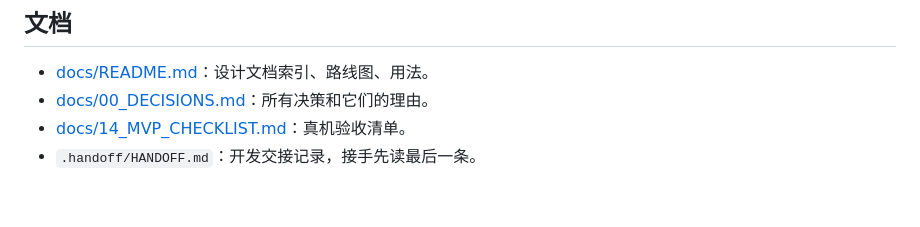
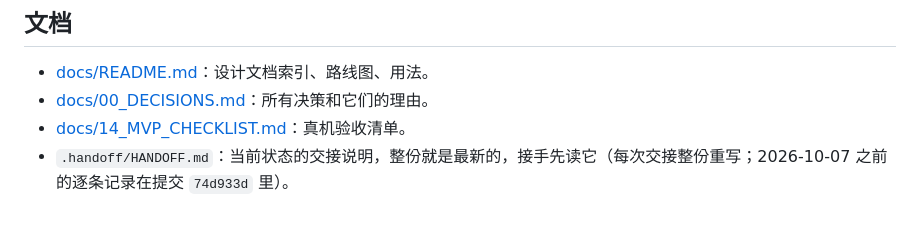
Before and after one commit to imrooki/council, a Markdown page: README.md, the part around the change. Drawn GitHub-style.

Commit message:
docs: HANDOFF.md 改成整份重写的当前状态说明（不再追加）
作者 说「更新覆盖，不是合并」。原来的 HANDOFF.md 是追加式的 38 条记录、
2804 行，现在整份重写成一份当前状态：状态锚点、项目与包分工、这一轮做完的
（#53 Ctrl-C 连按两次、#54 /resume）、下一步、注意事项。#53 从没记进过旧的
HANDOFF，这次一并写进去。

旧版逐条记录在提交 74d933d：git show 74d933d:.handoff/HANDOFF.md。docs 里
54 处 HANDOFF.md:行号 的引用指的是那一版，新文件开头已写明。README.md 与
docs/README.md 里「读最后一条」的说法同步改掉，路线图补一行 #53、#54。
代码没动。

Co-Authored-By: Claude Sonnet 5.5 <noreply@anthropic.com>

```diff
--- a/README.md
+++ b/README.md
@@ -95,4 +95,4 @@ go build -ldflags "-X main.version=0.2.0-local" -o council.exe ./cmd/council
 - [docs/README.md](docs/README.md)：设计文档索引、路线图、用法。
 - [docs/00_DECISIONS.md](docs/00_DECISIONS.md)：所有决策和它们的理由。
 - [docs/14_MVP_CHECKLIST.md](docs/14_MVP_CHECKLIST.md)：真机验收清单。
-- `.handoff/HANDOFF.md`：开发交接记录，接手先读最后一条。
+- `.handoff/HANDOFF.md`：当前状态的交接说明，整份就是最新的，接手先读它（每次交接整份重写；2026-10-07 之前的逐条记录在提交 `74d933d` 里）。
```
